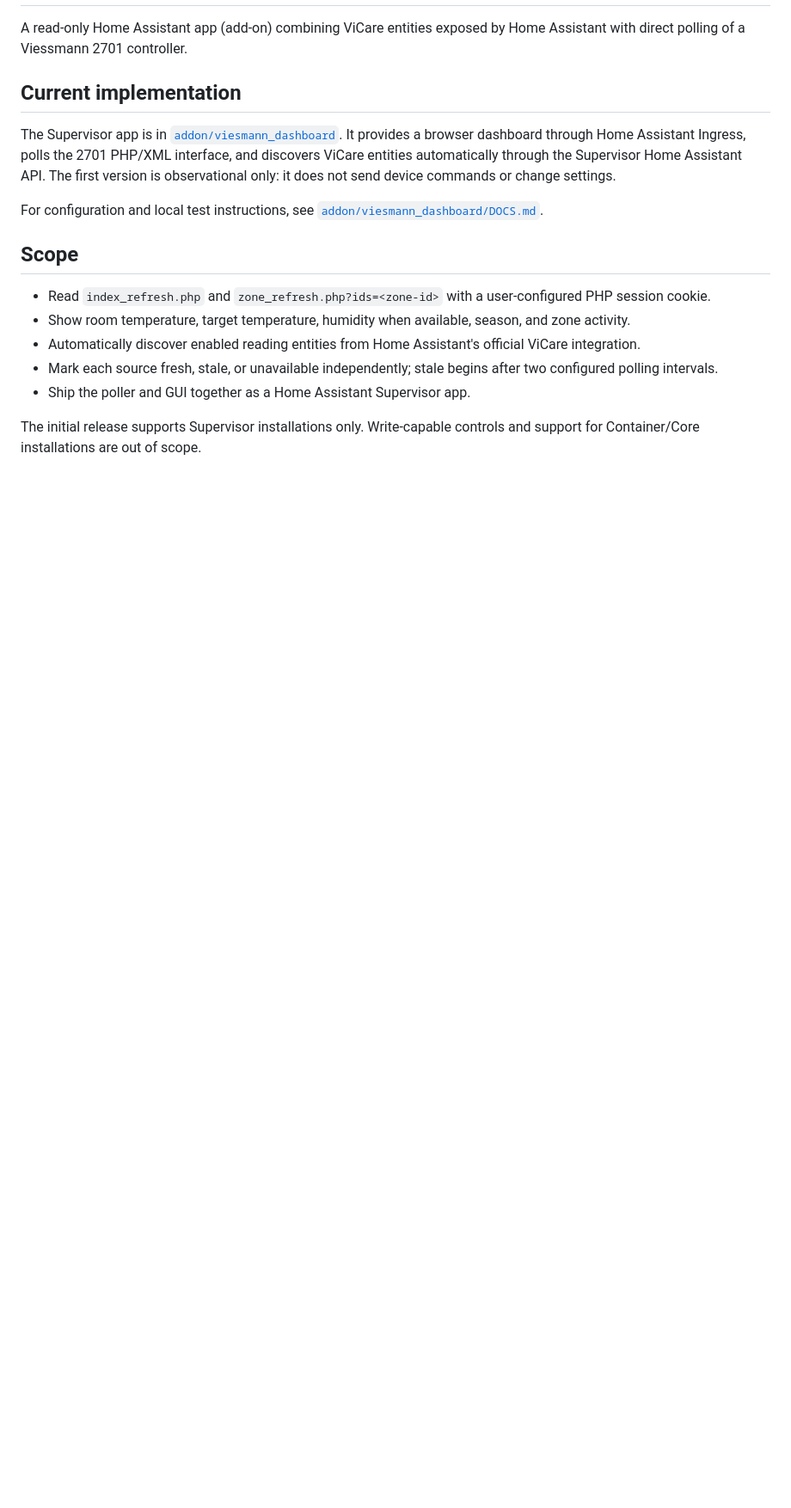
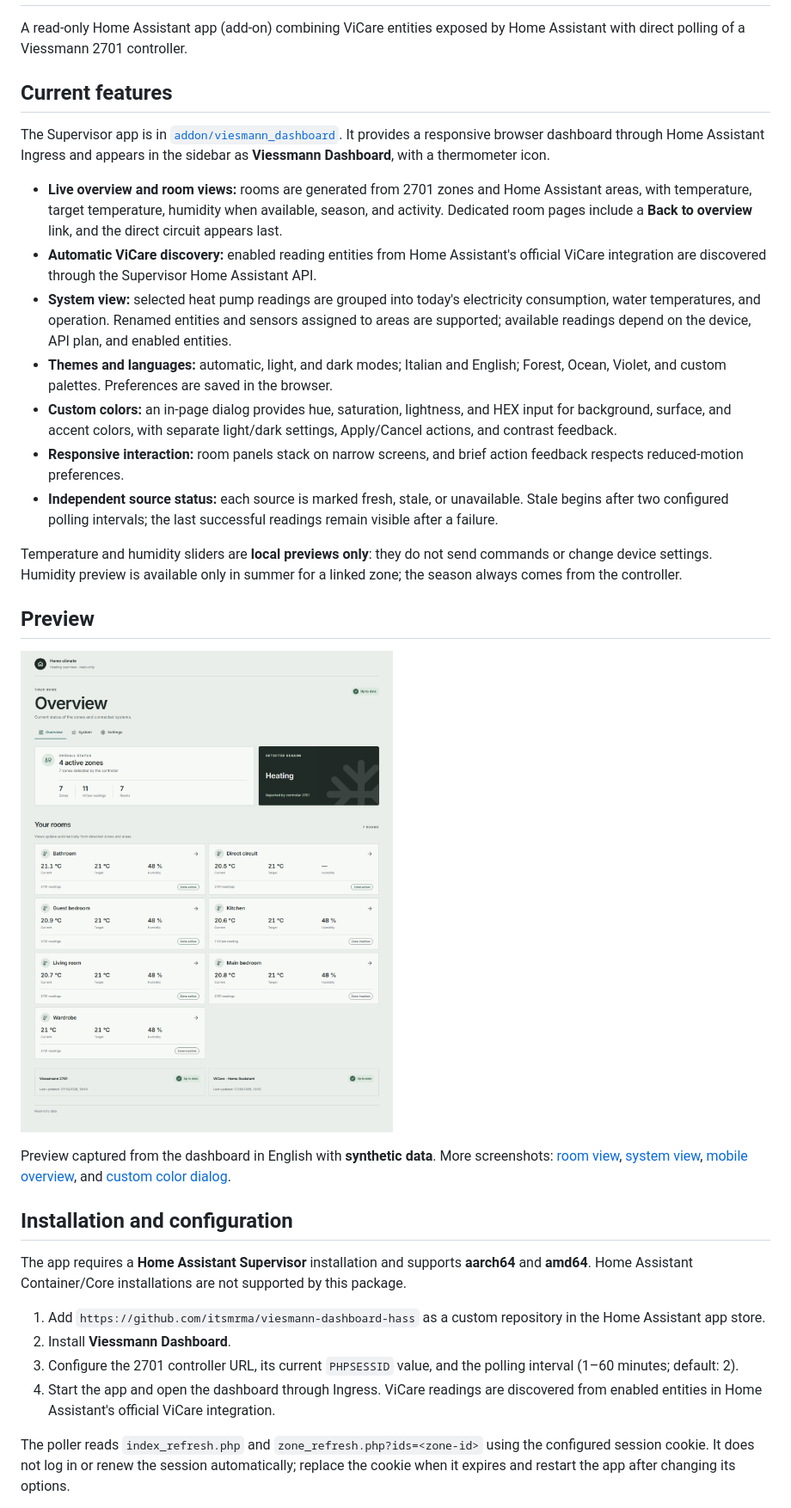
Before and after one commit to itsmrma/viesmann-dashboard-hass, a Markdown page: README.md, the part around the change printed below. Shown: that part at 86% size. Rendered like a GitHub page; pictures changed too: docs/images/overview-desktop-en.png (added); blank space fills up the shorter version.

Commit message:
docs: refresh README with current features and English previews

```diff
--- a/README.md
+++ b/README.md
@@ -2,18 +4,34 @@
 
 A read-only Home Assistant app (add-on) combining ViCare entities exposed by Home Assistant with direct polling of a Viessmann 2701 controller.
 
-## Current implementation
+## Current features
 
-The Supervisor app is in [`addon/viesmann_dashboard`](addon/viesmann_dashboard). It provides a browser dashboard through Home Assistant Ingress, polls the 2701 PHP/XML interface, and discovers ViCare entities automatically through the Supervisor Home Assistant API. The first version is observational only: it does not send device commands or change settings.
+The Supervisor app is in [`addon/viesmann_dashboard`](addon/viesmann_dashboard). It provides a responsive browser dashboard through Home Assistant Ingress and appears in the sidebar as **Viessmann Dashboard**, with a thermometer icon.
 
-For configuration and local test instructions, see [`addon/viesmann_dashboard/DOCS.md`](addon/viesmann_dashboard/DOCS.md).
+- **Live overview and room views:** rooms are generated from 2701 zones and Home Assistant areas, with temperature, target temperature, humidity when available, season, and activity. Dedicated room pages include a **Back to overview** link, and the direct circuit appears last.
+- **Automatic ViCare discovery:** enabled reading entities from Home Assistant's official ViCare integration are discovered through the Supervisor Home Assistant API.
+- **System view:** selected heat pump readings are grouped into today's electricity consumption, water temperatures, and operation. Renamed entities and sensors assigned to areas are supported; available readings depend on the device, API plan, and enabled entities.
+- **Themes and languages:** automatic, light, and dark modes; Italian and English; Forest, Ocean, Violet, and custom palettes. Preferences are saved in the browser.
+- **Custom colors:** an in-page dialog provides hue, saturation, lightness, and HEX input for background, surface, and accent colors, with separate light/dark settings, Apply/Cancel actions, and contrast feedback.
+- **Responsive interaction:** room panels stack on narrow screens, and brief action feedback respects reduced-motion preferences.
+- **Independent source status:** each source is marked fresh, stale, or unavailable. Stale begins after two configured polling intervals; the last successful readings remain visible after a failure.
 
-## Scope
+Temperature and humidity sliders are **local previews only**: they do not send commands or change device settings. Humidity preview is available only in summer for a linked zone; the season always comes from the controller.
 
-- Read `index_refresh.php` and `zone_refresh.php?ids=<zone-id>` with a user-configured PHP session cookie.
-- Show room temperature, target temperature, humidity when available, season, and zone activity.
-- Automatically discover enabled reading entities from Home Assistant's official ViCare integration.
-- Mark each source fresh, stale, or unavailable independently; stale begins after two configured polling intervals.
-- Ship the poller and GUI together as a Home Assistant Supervisor app.
+## Preview
 
-The initial release supports Supervisor installations only. Write-capable controls and support for Container/Core installations are out of scope.
+![Dashboard overview with room readings and independent source status](docs/images/overview-desktop-en.png)
+
+Preview captured from the dashboard in English with **synthetic data**. More screenshots: [room view](docs/images/room-desktop-en.png), [system view](docs/images/system-desktop-en.png), [mobile overview](docs/images/overview-mobile-en.png), and [custom color dialog](docs/images/color-dialog-desktop-en.png).
+
+## Installation and configuration
+
+The app requires a **Home Assistant Supervisor** installation and supports **aarch64** and **amd64**. Home Assistant Container/Core installations are not supported by this package.
+
+1. Add `https://github.com/itsmrma/viesmann-dashboard-hass` as a custom repository in the Home Assistant app store.
+2. Install **Viessmann Dashboard**.
+3. Configure the 2701 controller URL, its current `PHPSESSID` value, and the polling interval (1–60 minutes; default: 2).
+4. Start the app and open the dashboard through Ingress. ViCare readings are discovered from enabled entities in Home Assistant's official ViCare integration.
+
+The poller reads `index_refresh.php` and `zone_refresh.php?ids=<zone-id>` using the configured session cookie. It does not log in or renew the session automatically; replace the cookie when it expires and restart the app after changing its options.
+
```
Also changed, not shown: other parts of README.md (+10 -1 lines), docs/images/color-dialog-desktop-en.png (added), docs/images/overview-mobile-en.png (added), docs/images/room-desktop-en.png (added), docs/images/system-desktop-en.png (added).
